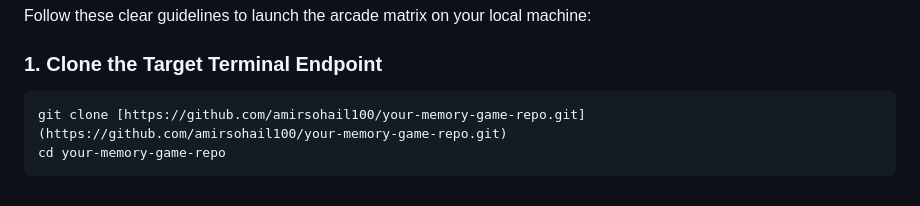
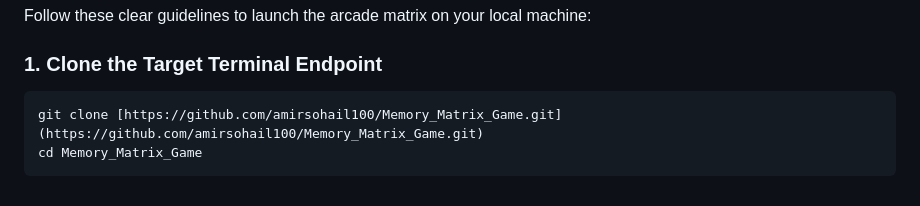
Before and after one commit to amirsohail100/Memory_Matrix_Game, a Markdown page: README.md, the part around the change. Rendered like a GitHub page.

Commit message:
Fix this redmi file

````diff
--- a/README.md
+++ b/README.md
@@ -61,6 +61,6 @@ Follow these clear guidelines to launch the arcade matrix on your local machine:
 ### 1. Clone the Target Terminal Endpoint
 
 ```bash
-git clone [https://github.com/amirsohail100/your-memory-game-repo.git](https://github.com/amirsohail100/your-memory-game-repo.git)
-cd your-memory-game-repo
+git clone [https://github.com/amirsohail100/Memory_Matrix_Game.git](https://github.com/amirsohail100/Memory_Matrix_Game.git)
+cd Memory_Matrix_Game
 ```
````
